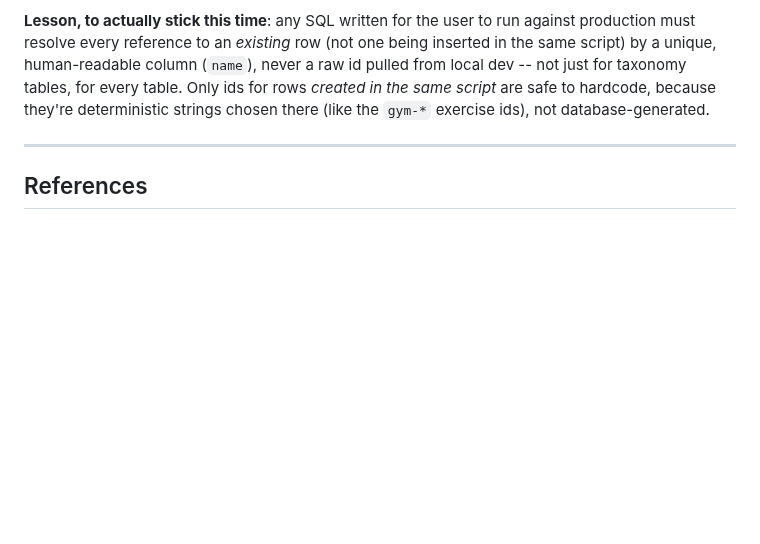
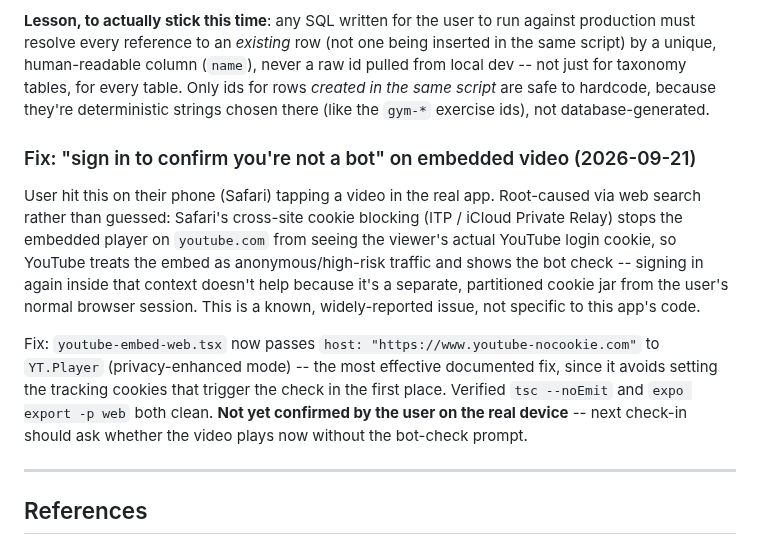
Before and after one commit to javitortajada13/App-workout, a Markdown page: PROJECT_STATE.md, the part around the change. Drawn GitHub-style; blank space fills up the shorter version.

Commit message:
docs: log youtube-nocookie fix for the bot-check embed issue
Co-Authored-By: Claude Sonnet 5 <noreply@anthropic.com>
Claude-Session: https://claude.ai/code/session_01AmXmjyuqhZArMzn6a6Rk5g

```diff
--- a/PROJECT_STATE.md
+++ b/PROJECT_STATE.md
@@ -1683,6 +1683,26 @@ taxonomy tables, for every table. Only ids for rows *created in the same
 script* are safe to hardcode, because they're deterministic strings
 chosen there (like the `gym-*` exercise ids), not database-generated.
 
+### Fix: "sign in to confirm you're not a bot" on embedded video (2026-09-21)
+
+User hit this on their phone (Safari) tapping a video in the real app.
+Root-caused via web search rather than guessed: Safari's cross-site
+cookie blocking (ITP / iCloud Private Relay) stops the embedded player
+on `youtube.com` from seeing the viewer's actual YouTube login cookie,
+so YouTube treats the embed as anonymous/high-risk traffic and shows the
+bot check -- signing in again inside that context doesn't help because
+it's a separate, partitioned cookie jar from the user's normal browser
+session. This is a known, widely-reported issue, not specific to this
+app's code.
+
+Fix: `youtube-embed-web.tsx` now passes `host:
+"https://www.youtube-nocookie.com"` to `YT.Player` (privacy-enhanced
+mode) -- the most effective documented fix, since it avoids setting the
+tracking cookies that trigger the check in the first place. Verified
+`tsc --noEmit` and `expo export -p web` both clean. **Not yet confirmed
+by the user on the real device** -- next check-in should ask whether the
+video plays now without the bot-check prompt.
+
 ---
 
 ## References
```
